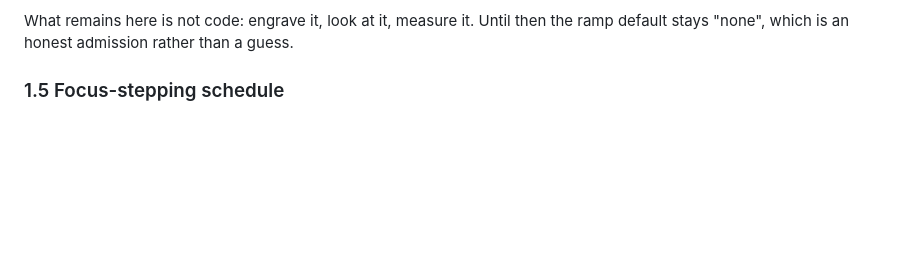
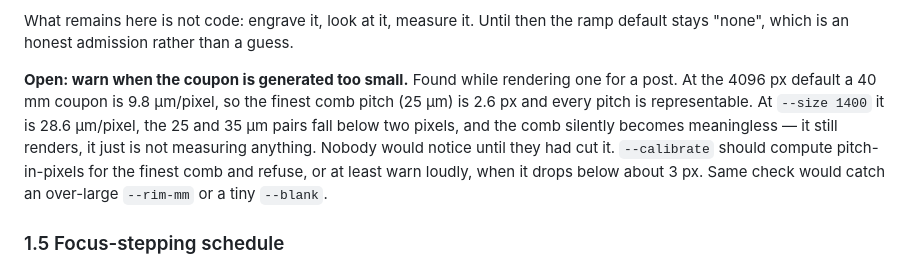
Before and after one commit to LeeGillie/DepthView, a Markdown page: TODO.md, the part around the change. Rendered like a GitHub page; blank space fills up the shorter version.

Commit message:
Note the coupon resolution trap
Generating a calibration coupon below about 2000 px silently produces a spot
comb that renders but measures nothing - the finest line pairs fall under two
pixels. The 4096 default is fine; the failure is only visible if you check the
arithmetic, and otherwise not until the piece is cut.

Co-Authored-By: Claude Opus 5 <noreply@anthropic.com>
Claude-Session: https://claude.ai/code/session_017Pr7VwciM8YzNVrBrQzypG

```diff
--- a/TODO.md
+++ b/TODO.md
@@ -188,6 +188,15 @@ over a millimetre of deep cutting just to write the numbers.
 
 What remains here is not code: engrave it, look at it, measure it. Until then the ramp
 default stays "none", which is an honest admission rather than a guess.
+
+**Open: warn when the coupon is generated too small.** Found while rendering one for a
+post. At the 4096 px default a 40 mm coupon is 9.8 µm/pixel, so the finest comb pitch
+(25 µm) is 2.6 px and every pitch is representable. At `--size 1400` it is 28.6 µm/pixel,
+the 25 and 35 µm pairs fall below two pixels, and the comb silently becomes meaningless —
+it still renders, it just is not measuring anything. Nobody would notice until they had
+cut it. `--calibrate` should compute pitch-in-pixels for the finest comb and refuse, or at
+least warn loudly, when it drops below about 3 px. Same check would catch an over-large
+`--rim-mm` or a tiny `--blank`.
 
 ### 1.5 Focus-stepping schedule
 
```
